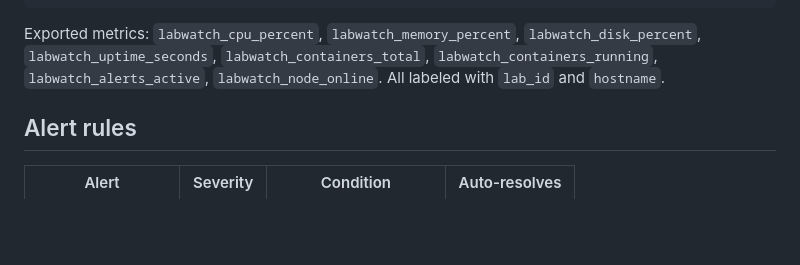
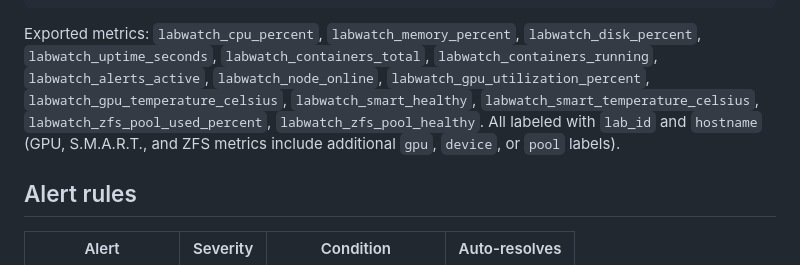
Before and after one commit to labwatch-dev/labwatch, a Markdown page: README.md, the part around the change. Drawn GitHub-style; blank space fills up the shorter version.

Commit message:
readme: document new Prometheus metrics (GPU, S.M.A.R.T., ZFS)

````diff
--- a/README.md
+++ b/README.md
@@ -223,7 +223,7 @@ scrape_configs:
     scheme: http
 ```
 
-Exported metrics: `labwatch_cpu_percent`, `labwatch_memory_percent`, `labwatch_disk_percent`, `labwatch_uptime_seconds`, `labwatch_containers_total`, `labwatch_containers_running`, `labwatch_alerts_active`, `labwatch_node_online`. All labeled with `lab_id` and `hostname`.
+Exported metrics: `labwatch_cpu_percent`, `labwatch_memory_percent`, `labwatch_disk_percent`, `labwatch_uptime_seconds`, `labwatch_containers_total`, `labwatch_containers_running`, `labwatch_alerts_active`, `labwatch_node_online`, `labwatch_gpu_utilization_percent`, `labwatch_gpu_temperature_celsius`, `labwatch_smart_healthy`, `labwatch_smart_temperature_celsius`, `labwatch_zfs_pool_used_percent`, `labwatch_zfs_pool_healthy`. All labeled with `lab_id` and `hostname` (GPU, S.M.A.R.T., and ZFS metrics include additional `gpu`, `device`, or `pool` labels).
 
 ## Alert rules
 
````
